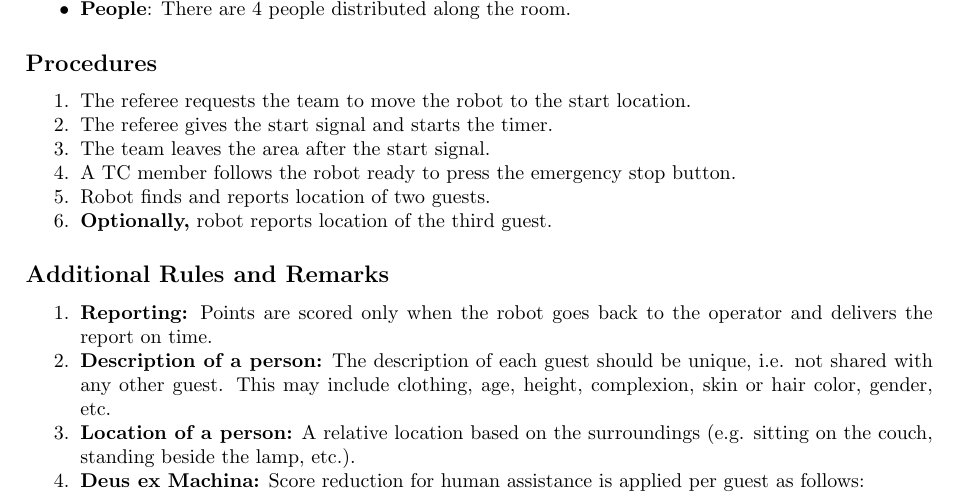
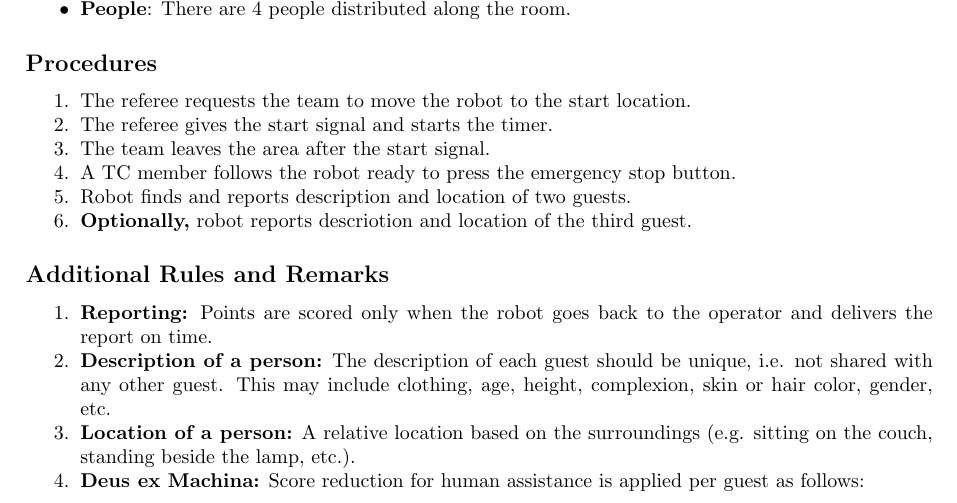
Before and after one commit to RoboCupAtHome/RuleBook, a LaTeX thesis (Rulebook.tex, which reads tasks/FindMyMates.tex): part of page 52 of 90, cut so that both start at the same text. Compiled offline with pdfLaTeX.

Commit message:
Update FindMyMates.tex

```diff
--- a/tasks/FindMyMates.tex
+++ b/tasks/FindMyMates.tex
@@ -27,8 +27,8 @@ This test focuses on \SysI{}, \HRI{}, \PerDet{}, \PerRec.
 	\item The referee gives the start signal and starts the timer.
 	\item The team leaves the area after the start signal.
 	\item A TC member follows the robot ready to press the emergency stop button.
-	\item Robot finds and reports location of two guests.
-	\item \textbf{Optionally,} robot reports location of the third guest.
+	\item Robot finds and reports description and location of two guests.
+	\item \textbf{Optionally,} robot reports descriotion and location of the third guest.
 \end{enumerate}
 
 \subsection*{Additional Rules and Remarks}
```
